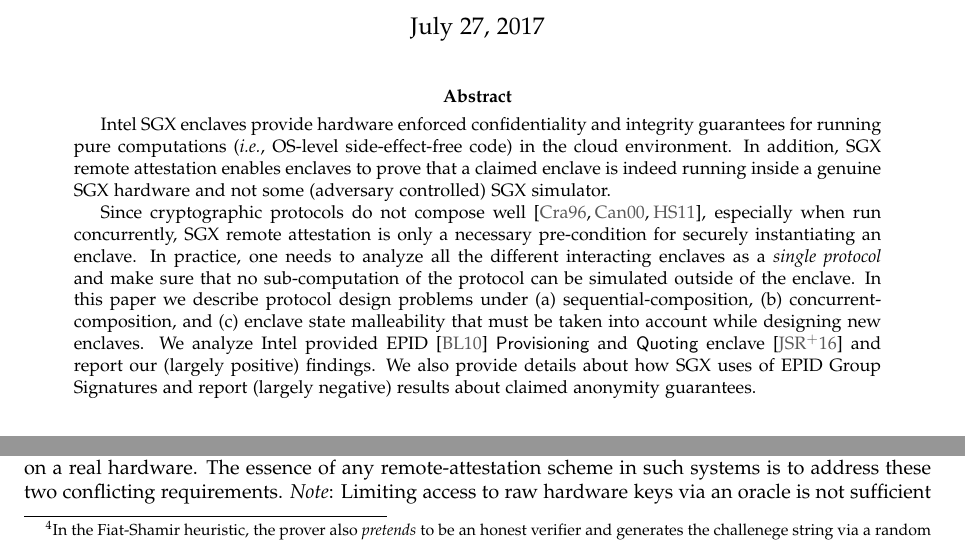
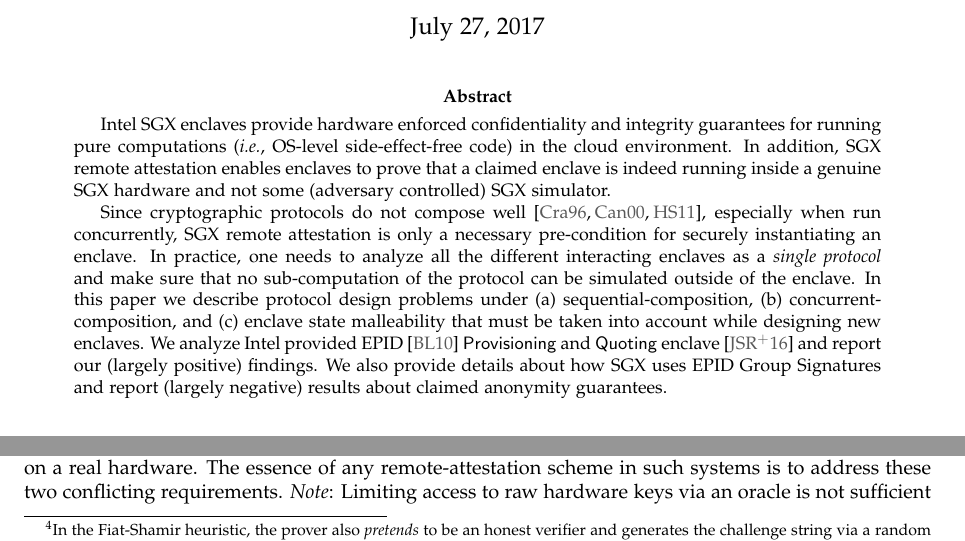
Before and after one commit to axelexic/sgx_remote_attestation_bh_17, a LaTeX paper (us-17-Swami-SGX-Remote-Attestation-Is-Not-Sufficient-wp.tex): two parts of pages 1 and 9 of 16, joined at a grey line, cut so that both start at the same text. Compiled offline with pdfLaTeX.

Commit message:
The final version
Final version just before the talk

```diff
--- a/us-17-Swami-SGX-Remote-Attestation-Is-Not-Sufficient-wp.tex
+++ b/us-17-Swami-SGX-Remote-Attestation-Is-Not-Sufficient-wp.tex
@@ -86,7 +86,7 @@
   new enclaves. We analyze Intel provided EPID \cite{epid}
   \textsf{Provisioning} and \textsf{Quoting} enclave \cite{sgxattest}
   and report our (largely positive) findings. We also provide details
-  about how SGX uses of EPID Group Signatures and report (largely
+  about how SGX uses EPID Group Signatures and report (largely
   negative) results about claimed anonymity guarantees.
 
 \end{abstract}
@@ -720,7 +720,7 @@
   between a prover and a verifier in mind, and then uses Fiat-Shamir
   \cite{FiatShamir} heuristic\footnote{In the Fiat-Shamir heuristic,
     the prover also \textit{pretends} to be an honest verifier and
-    generates the challenege string via a random oracle, based on
+    generates the challenge string via a random oracle, based on
     publicly known fields of the protocol (such as the commitment
     value, user's input message, etc.).} to convert it into a useful
   non-interactive use-case such as a signature scheme. Most of these
```
Also changed, not shown: presentation/us-17-Swami-SGX-Remote-Attestation-Is-Not-Sufficient.pdf (added), us-17-Swami-SGX-Remote-Attestation-Is-Not-Sufficient-wp.pdf, us-17-Swami-SGX-Remote-Attestation-Is-Not-Sufficient-wp.tex (2 more changed lines), 1 other file.
